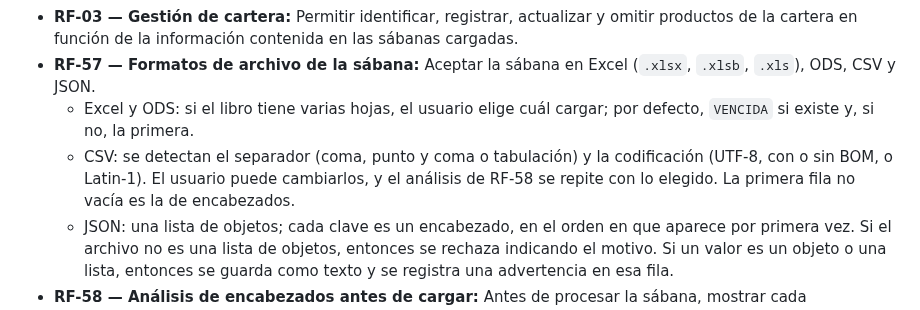
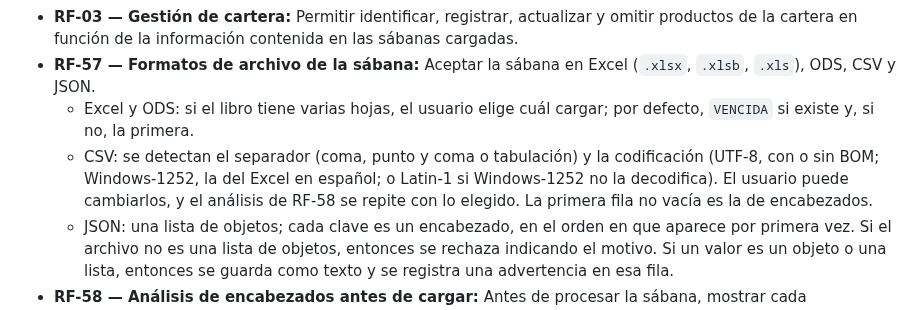
Before and after one commit to E-specter/auto_cusco, a Markdown page: docs/atomics-requirements.md, the part around the change. Rendered like a GitHub page.

Commit message:
docs: RF-57 detecta Windows-1252 en los CSV
El Excel de Windows en espanol guarda los CSV en Windows-1252. Leidos
como Latin-1, las comillas tipograficas, las rayas y el euro (0x80-0x9F)
quedan como controles invisibles. Orden de deteccion: UTF-8 con BOM,
UTF-8, Windows-1252 y Latin-1 solo si Windows-1252 no decodifica; la
codificacion elegida a mano sigue ganando. Decision tecnica de architec
a pregunta de coordinador_motor_texto_enriquecido durante T-MAP-B2; §4
del diseno se actualiza dentro de B2.

Solo documentacion: sin pruebas que correr.

Agente: architec
Co-Authored-By: Claude Opus 5.5 <noreply@anthropic.com>
Claude-Session: https://claude.ai/code/session_012EZEjowqJabzn5JLQSK2Uj

```diff
--- a/docs/atomics-requirements.md
+++ b/docs/atomics-requirements.md
@@ -10,7 +10,7 @@
 * **RF-03 — Gestión de cartera:** Permitir identificar, registrar, actualizar y omitir productos de la cartera en función de la información contenida en las sábanas cargadas.
 * **RF-57 — Formatos de archivo de la sábana:** Aceptar la sábana en Excel (`.xlsx`, `.xlsb`, `.xls`), ODS, CSV y JSON.
   * Excel y ODS: si el libro tiene varias hojas, el usuario elige cuál cargar; por defecto, `VENCIDA` si existe y, si no, la primera.
-  * CSV: se detectan el separador (coma, punto y coma o tabulación) y la codificación (UTF-8, con o sin BOM, o Latin-1). El usuario puede cambiarlos, y el análisis de RF-58 se repite con lo elegido. La primera fila no vacía es la de encabezados.
+  * CSV: se detectan el separador (coma, punto y coma o tabulación) y la codificación (UTF-8, con o sin BOM; Windows-1252, la del Excel en español; o Latin-1 si Windows-1252 no la decodifica). El usuario puede cambiarlos, y el análisis de RF-58 se repite con lo elegido. La primera fila no vacía es la de encabezados.
   * JSON: una lista de objetos; cada clave es un encabezado, en el orden en que aparece por primera vez. Si el archivo no es una lista de objetos, entonces se rechaza indicando el motivo. Si un valor es un objeto o una lista, entonces se guarda como texto y se registra una advertencia en esa fila.
 * **RF-58 — Análisis de encabezados antes de cargar:** Antes de procesar la sábana, mostrar cada encabezado del archivo con hasta 3 valores de ejemplo y su relación con los campos de carga, sin importar el orden de las columnas.
   * Cada encabezado tiene uno de cuatro estados: **recordado** (RF-61), **coincide**, **parecido** o **sin coincidencia**.
```
